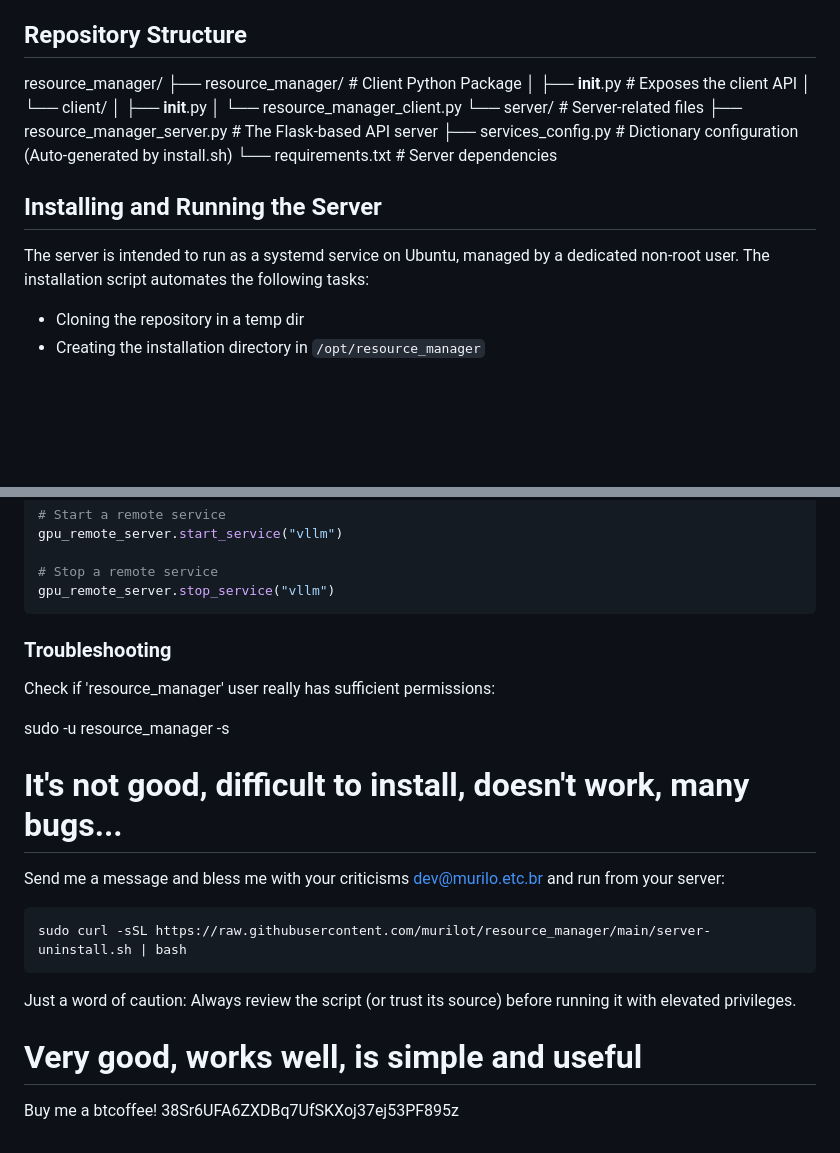
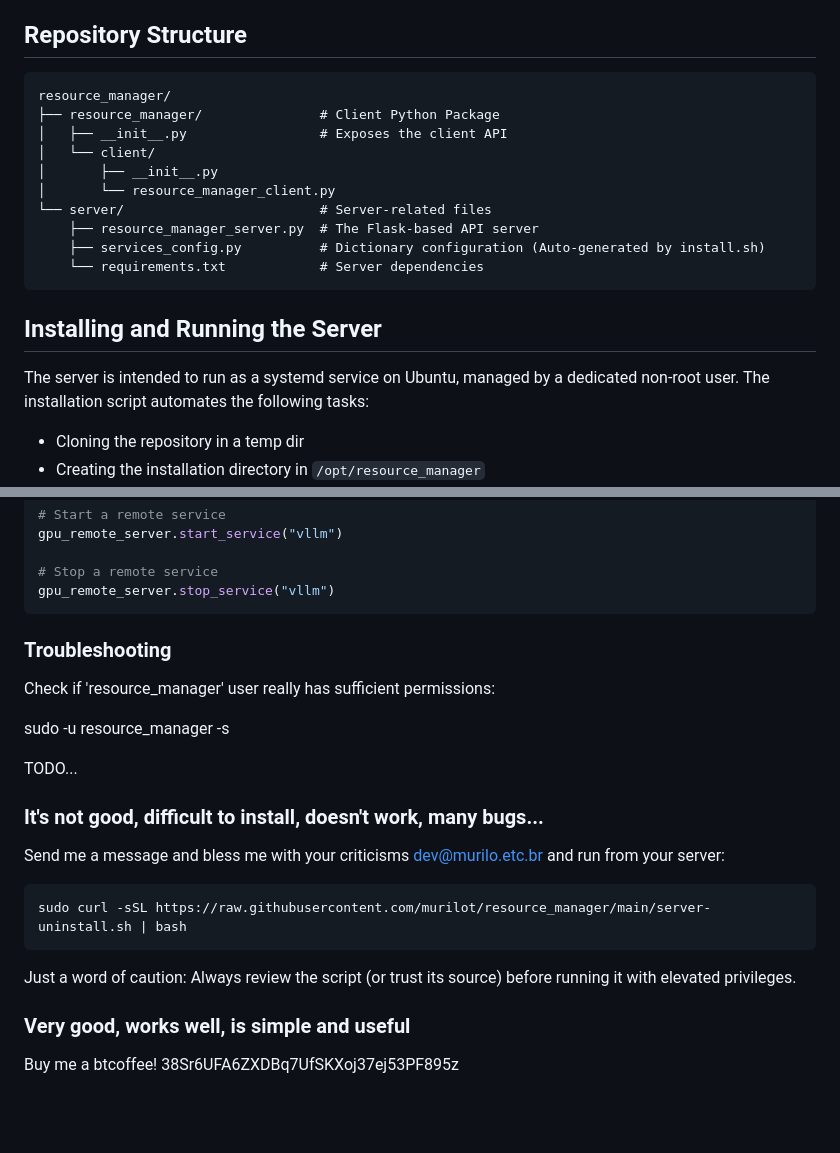
Before and after one commit to muriloat/resource_manager, a Markdown page: README.md, 2 parts joined by grey strips. Drawn GitHub-style; blank space fills up the shorter version.

Commit message:
Readme cosmetics

````diff
--- a/README.md
+++ b/README.md
@@ -4,6 +4,8 @@
 WARNING: This is intended to facilitate development in homelab, local environments with multiple VMs or external servers but reachable via VPN and under your administration domain. The API has no access control! Do not expose it to the Internet!
 
 ## Repository Structure
+
+```txt
 resource_manager/
 ├── resource_manager/               # Client Python Package
 │   ├── __init__.py                 # Exposes the client API
@@ -14,11 +16,12 @@ resource_manager/
     ├── resource_manager_server.py  # The Flask-based API server
     ├── services_config.py          # Dictionary configuration (Auto-generated by install.sh)
     └── requirements.txt            # Server dependencies
-
+```
 
 ## Installing and Running the Server
 
 The server is intended to run as a systemd service on Ubuntu, managed by a dedicated non‑root user. The installation script automates the following tasks:
+
 - Cloning the repository in a temp dir
 - Creating the installation directory in `/opt/resource_manager`
 - Copying the server files (the Flask-based API and requirements)
@@ -98,18 +112,25 @@ gpu_remote_server.start_service("vllm")
 # Stop a remote service
 gpu_remote_server.stop_service("vllm")
 ```
+
 ### Troubleshooting
+
 Check if 'resource_manager' user really has sufficient permissions:
 
 sudo -u resource_manager -s
 
+TODO...
 
-# It's not good, difficult to install, doesn't work, many bugs...
+### It's not good, difficult to install, doesn't work, many bugs...
+
 Send me a message and bless me with your criticisms <dev@murilo.etc.br> and run from your server:
+
 ```bash
 sudo curl -sSL https://raw.githubusercontent.com/murilot/resource_manager/main/server-uninstall.sh | bash
 ```
+
 Just a word of caution: Always review the script (or trust its source) before running it with elevated privileges.
 
-# Very good, works well, is simple and useful
+### Very good, works well, is simple and useful
+
 Buy me a btcoffee! 38Sr6UFA6ZXDBq7UfSKXoj37ej53PF895z
````
Also changed, not shown: other parts of README.md (+12 -1 lines).
